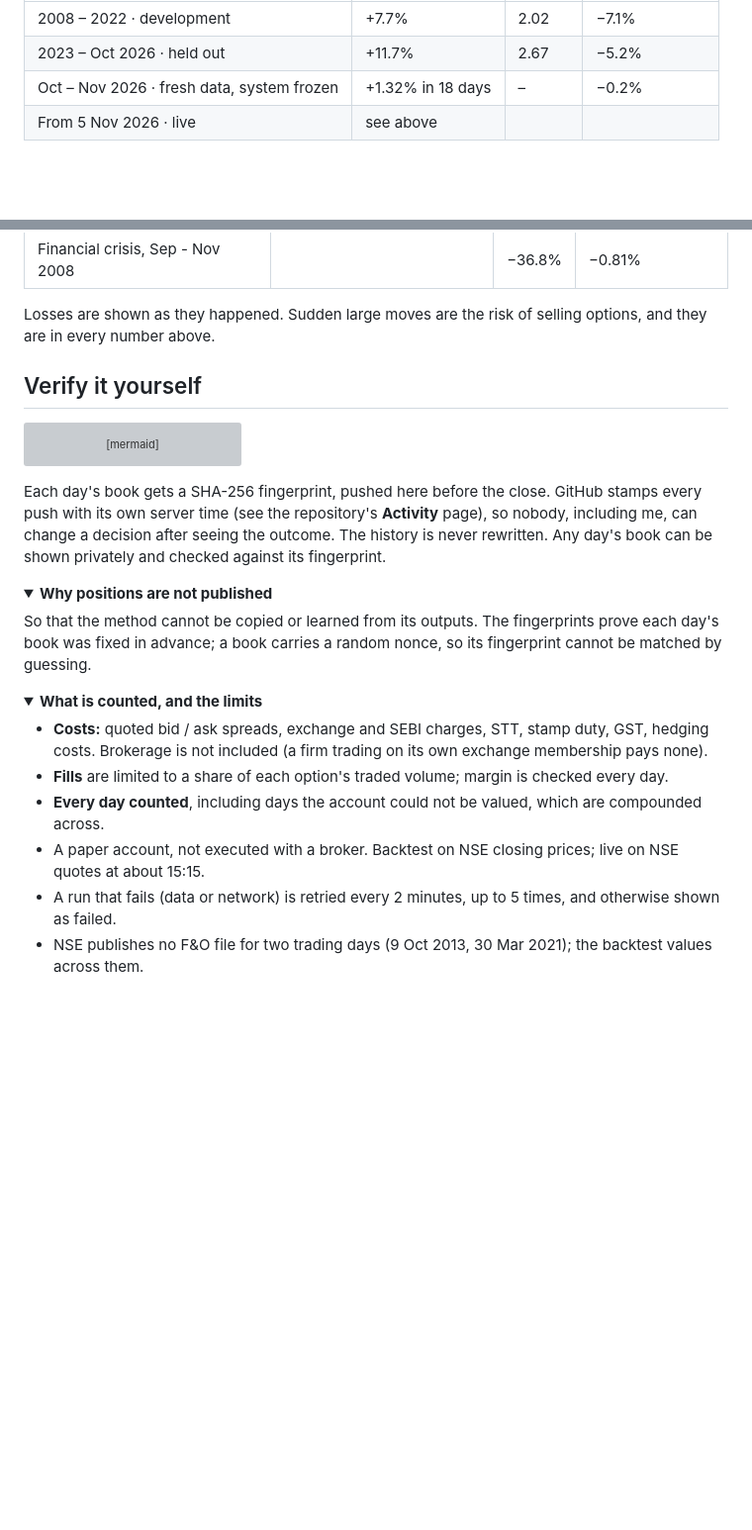
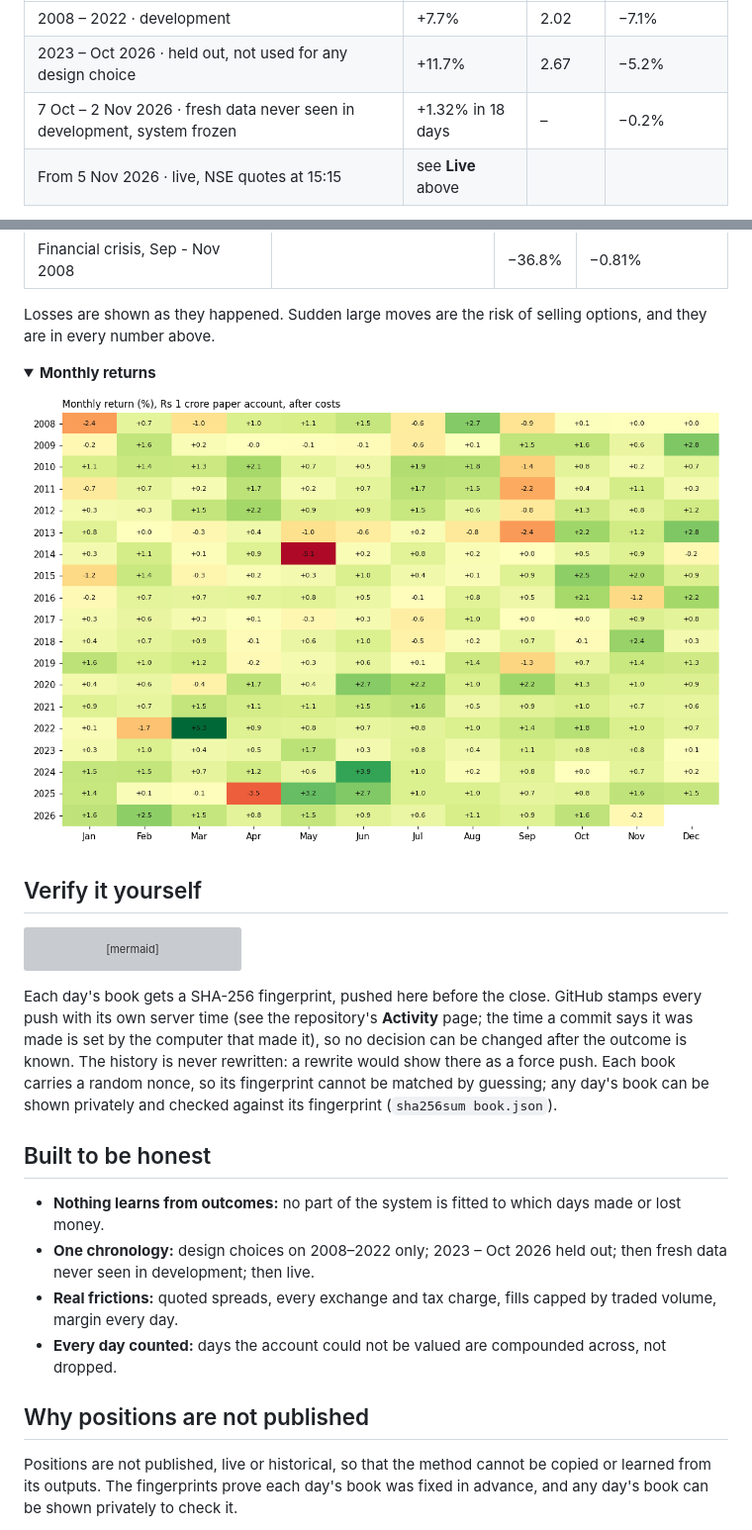
Before and after one commit to rohita2864/nifty-options-forward, a Markdown page: README.md, 2 parts joined by grey strips. Shown at 99% size. GitHub-like rendering; folded sections open; blank space fills up the shorter version; grey boxes are pictures that could not be loaded.

````diff
--- a/README.md
+++ b/README.md
@@ -43,7 +53,7 @@ A ₹1 crore paper account, run day by day with realistic costs and fills. Befor
 | Period | Return / yr | Sharpe | Max drawdown |
 |---|---|---|---|
 | 2008 – 2022 · development | +7.7% | 2.02 | −7.1% |
-| 2023 – Oct 2026 · held out | +11.7% | 2.67 | −5.2% |
-| Oct – Nov 2026 · fresh data, system frozen | +1.32% in 18 days | – | −0.2% |
-| From 5 Nov 2026 · live | see above | | |
+| 2023 – Oct 2026 · held out, not used for any design choice | +11.7% | 2.67 | −5.2% |
+| 7 Oct – 2 Nov 2026 · fresh data never seen in development, system frozen | +1.32% in 18 days | – | −0.2% |
+| From 5 Nov 2026 · live, NSE quotes at 15:15 | see **Live** above | | |
 
@@ -102,6 +94,11 @@ A ₹1 crore paper account, run day by day with realistic costs and fills. Befor
 
 Losses are shown as they happened. Sudden large moves are the risk of selling options, and they are in every number
 above.
+
+<details>
+<summary><b>Monthly returns</b></summary>
+
+![monthly returns](records/monthly.png)
 </details>
 
 ## Verify it yourself
@@ -114,25 +111,21 @@ flowchart LR
 ```
 
 Each day's book gets a SHA-256 fingerprint, pushed here before the close. GitHub stamps every push with its own server
-time (see the repository's **Activity** page), so nobody, including me, can change a decision after seeing the outcome.
-The history is never rewritten. Any day's book can be shown privately and checked against its fingerprint.
+time (see the repository's **Activity** page; the time a commit says it was made is set by the computer that made it),
+so no decision can be changed after the outcome is known. The history is never rewritten: a rewrite would show there
+as a force push. Each book carries a random nonce, so its fingerprint cannot be matched by guessing; any day's book
+can be shown privately and checked against its fingerprint (`sha256sum book.json`).
 
-<details>
-<summary><b>Why positions are not published</b></summary>
+## Built to be honest
 
-So that the method cannot be copied or learned from its outputs. The fingerprints prove each day's book was fixed in
-advance; a book carries a random nonce, so its fingerprint cannot be matched by guessing.
-</details>
+- **Nothing learns from outcomes:** no part of the system is fitted to which days made or lost money.
+- **One chronology:** design choices on 2008–2022 only; 2023 – Oct 2026 held out; then fresh data never seen in
+  development; then live.
+- **Real frictions:** quoted spreads, every exchange and tax charge, fills capped by traded volume, margin every day.
+- **Every day counted:** days the account could not be valued are compounded across, not dropped.
 
-<details>
-<summary><b>What is counted, and the limits</b></summary>
+## Why positions are not published
 
-- **Costs:** quoted bid / ask spreads, exchange and SEBI charges, STT, stamp duty, GST, hedging costs. Brokerage is not
-  included (a firm trading on its own exchange membership pays none).
-- **Fills** are limited to a share of each option's traded volume; margin is checked every day.
-- **Every day counted**, including days the account could not be valued, which are compounded across.
-- A paper account, not executed with a broker. Backtest on NSE closing prices; live on NSE quotes at about 15:15.
-- A run that fails (data or network) is retried every 2 minutes, up to 5 times, and otherwise shown as failed.
-- NSE publishes no F&O file for two trading days (9 Oct 2013, 30 Mar 2021); the backtest values across them.
-</details>
+Positions are not published, live or historical, so that the method cannot be copied or learned from its outputs. The
+fingerprints prove each day's book was fixed in advance, and any day's book can be shown privately to check it.
 
````
Also changed, not shown: other parts of README.md (+41 -43 lines), records/backtest.png.
